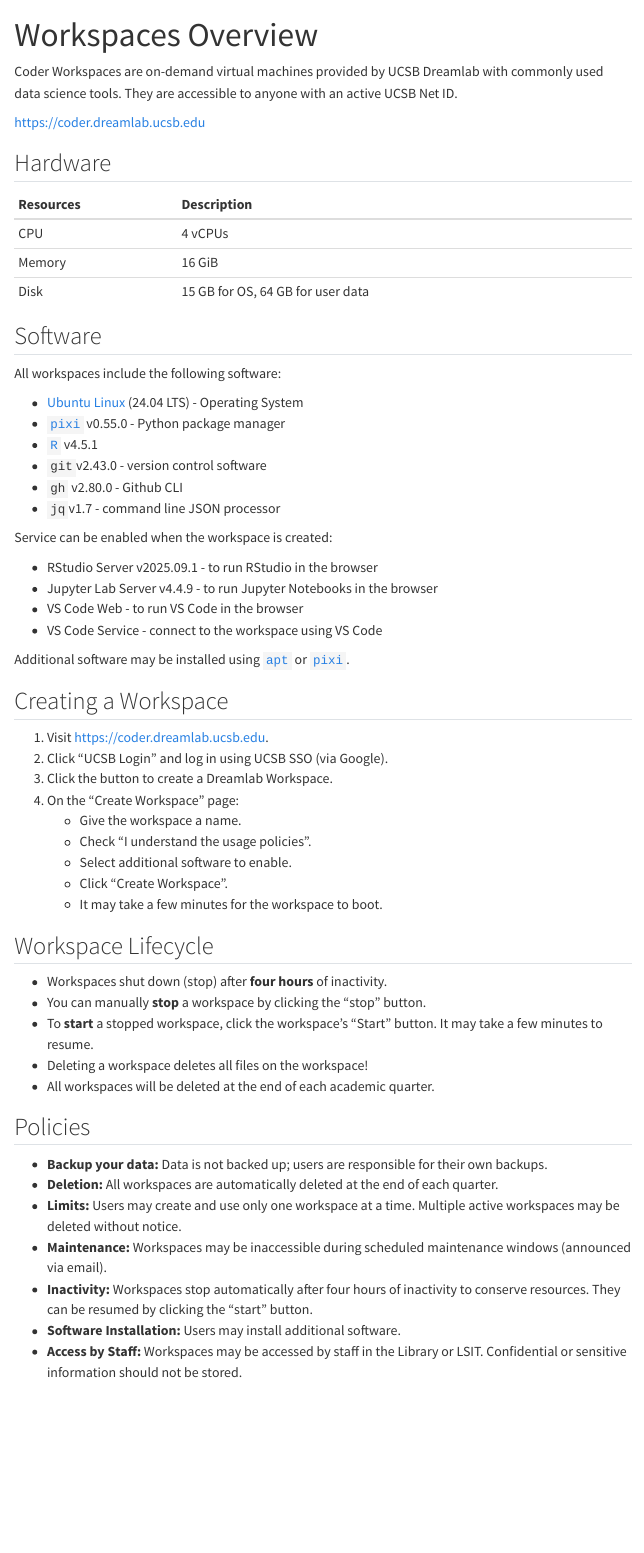
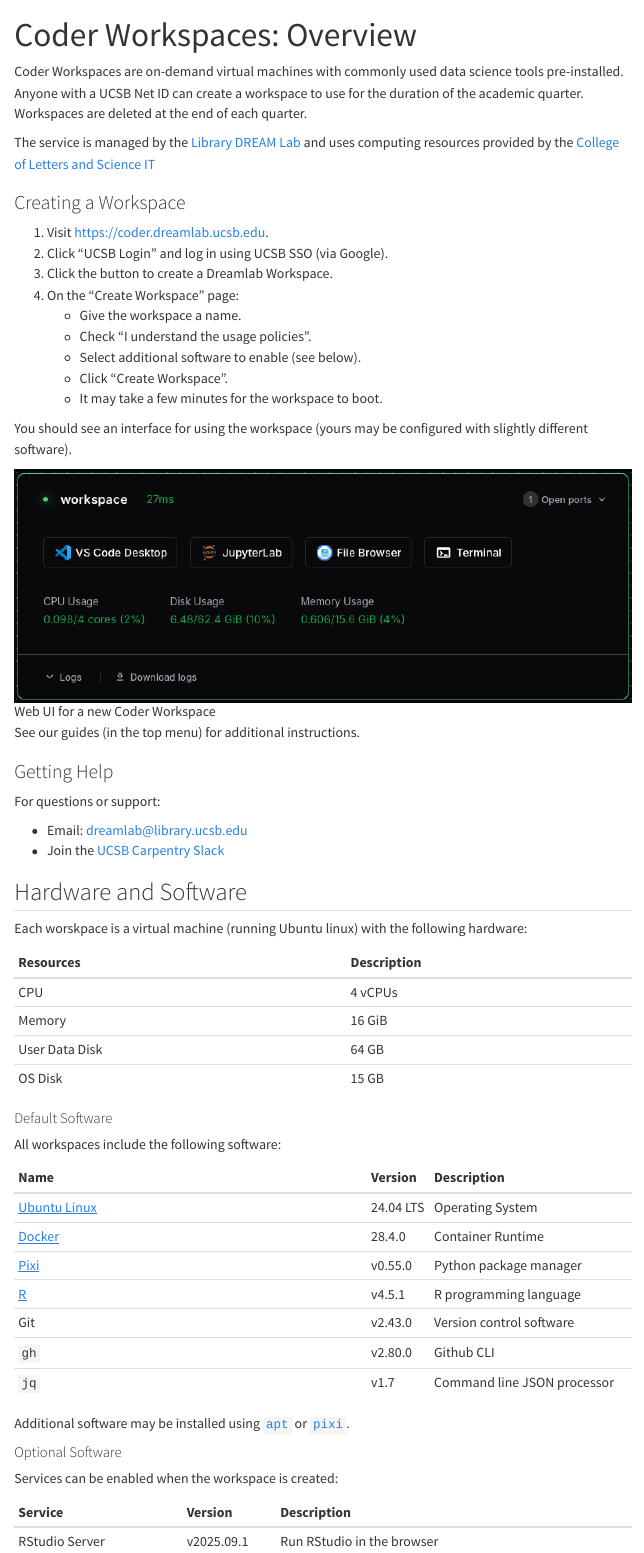
Before and after one commit to ucsb-dreamlab/coder-docs, a Quarto document (index.qmd): the page in a window 1100 px wide, from its top. Rendered offline with R 4.5, knitr and Pandoc in place of Quarto, with nearby package versions; menus at the side of the page are left out.

Commit message:
improved overview page

```diff
--- a/index.qmd
+++ b/index.qmd
@@ -1,39 +1,16 @@
 ---
-title: "Workspaces Overview"
+title: "Coder Workspaces: Overview"
 ---
 
-Coder Workspaces are on-demand virtual machines provided by UCSB Dreamlab with commonly used data science tools. They are accessible to anyone with an active UCSB Net ID.
+Coder Workspaces are on-demand virtual machines with commonly used data
+science tools pre-installed. Anyone with a UCSB Net ID can create a
+workspace to use for the duration of the academic quarter. Workspaces are
+deleted at the end of each quarter.
 
-<https://coder.dreamlab.ucsb.edu>
+The service is managed by the [Library DREAM Lab](https://www.library.ucsb.edu/dreamlab) and uses
+computing resources provided by the [College of Letters and Science IT](https://www.lsit.ucsb.edu)
 
-## Hardware
-| Resources | Description                       |
-| :-------- | :-------------------------------- |
-| CPU       | 4 vCPUs                           |
-| Memory    | 16 GiB                            |
-| Disk      | 15 GB for OS, 64 GB for user data |
-
-## Software
-
-All workspaces include the following software:
-
-- [Ubuntu Linux](https://ubuntu.com/) (24.04 LTS) - Operating System
-- [`pixi`](https://pixi.sh/latest/) v0.55.0 - Python package manager
-- [`R`](https://www.r-project.org/) v4.5.1
-- `git`v2.43.0 - version control software
-- `gh` v2.80.0 - Github CLI
-- `jq`v1.7 - command line JSON processor
-
-Service can be enabled when the workspace is created:
-
-- RStudio Server v2025.09.1 - to run RStudio in the browser
-- Jupyter Lab Server v4.4.9 - to run Jupyter Notebooks in the browser
-- VS Code Web - to run VS Code in the browser
-- VS Code Service - connect to the workspace using VS Code
-
-Additional software may be installed using [`apt`](https://documentation.ubuntu.com/server/how-to/software/package-management/) or [`pixi`](https://pixi.sh).
-
-## Creating a Workspace
+### Creating a Workspace
 
 1. Visit <https://coder.dreamlab.ucsb.edu>.
 2. Click "UCSB Login" and log in using UCSB SSO (via Google).
@@ -41,6 +18,53 @@
 4. On the "Create Workspace" page:
     *  Give the workspace a name.
     *  Check "I understand the usage policies".
-    *  Select additional software to enable.
+    *  Select additional software to enable (see below).
     *  Click "Create Workspace".
     *  It may take a few minutes for the workspace to boot.
+
+You should see an interface for using the workspace (yours may be configured with slightly different software).
+
+![Web UI for a new Coder Workspace](images/workspace.png)
+
+See our guides (in the top menu) for additional instructions.
+
+### Getting Help
+
+For questions or support:
+
+* Email: <dreamlab@library.ucsb.edu>
+* Join the [UCSB Carpentry Slack](https://join.slack.com/t/ucsbcarpentry/shared_invite/zt-3chxqtb2b-cVc3l~yj1ghUhZLNmOLfhQ)
+
+## Hardware and Software
+
+Each worskpace is a virtual machine (running Ubuntu linux) with the following hardware:
+
+| Resources      | Description |
+| :------------- | :---------- |
+| CPU            | 4 vCPUs     |
+| Memory         | 16 GiB      |
+| User Data Disk | 64 GB       |
+| OS Disk        | 15 GB       |
+
+#### Default Software
+
+All workspaces include the following software:
+
+| Name                                           | Version   | Description                 |
+| :--------------------------------------------- | :-------- | :-------------------------- |
+| [Ubuntu Linux](https://ubuntu.com/)            | 24.04 LTS | Operating System            |
+| [Docker](https://docs.docker.com/get-started/) | 28.4.0    | Container Runtime           |
+| [Pixi](https://pixi.sh/latest/)                | v0.55.0   | Python package manager      |
+| [R](https://www.r-project.org/)                | v4.5.1    | R programming language      |
+| Git                                            | v2.43.0   | Version control software    |
+| `gh`                                           | v2.80.0   | Github CLI                  |
+| `jq`                                           | v1.7      | Command line JSON processor |
+
+Additional software may be installed using [`apt`](https://documentation.ubuntu.com/server/how-to/software/package-management/) or [`pixi`](https://pixi.sh).
+
+#### Optional Software
+Services can be enabled when the workspace is created:
+
+| Service            | Version    | Description                            |
+| :----------------- | :--------- | :------------------------------------- |
+| RStudio Server     | v2025.09.1 | Run RStudio in the browser             |
```
Also changed, not shown: README.md (added), images/workspace.png (added), index.qmd (4 more changed lines).
